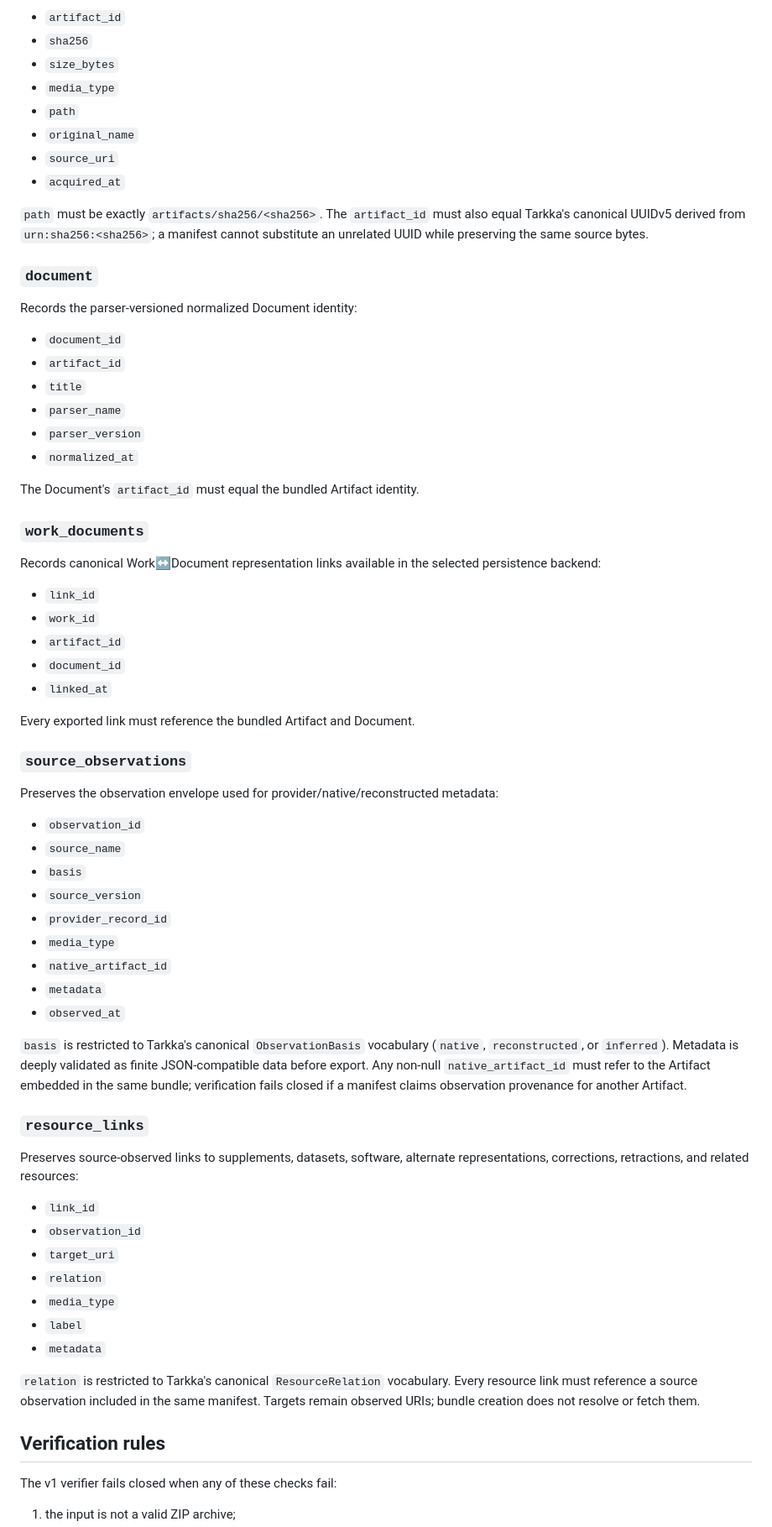
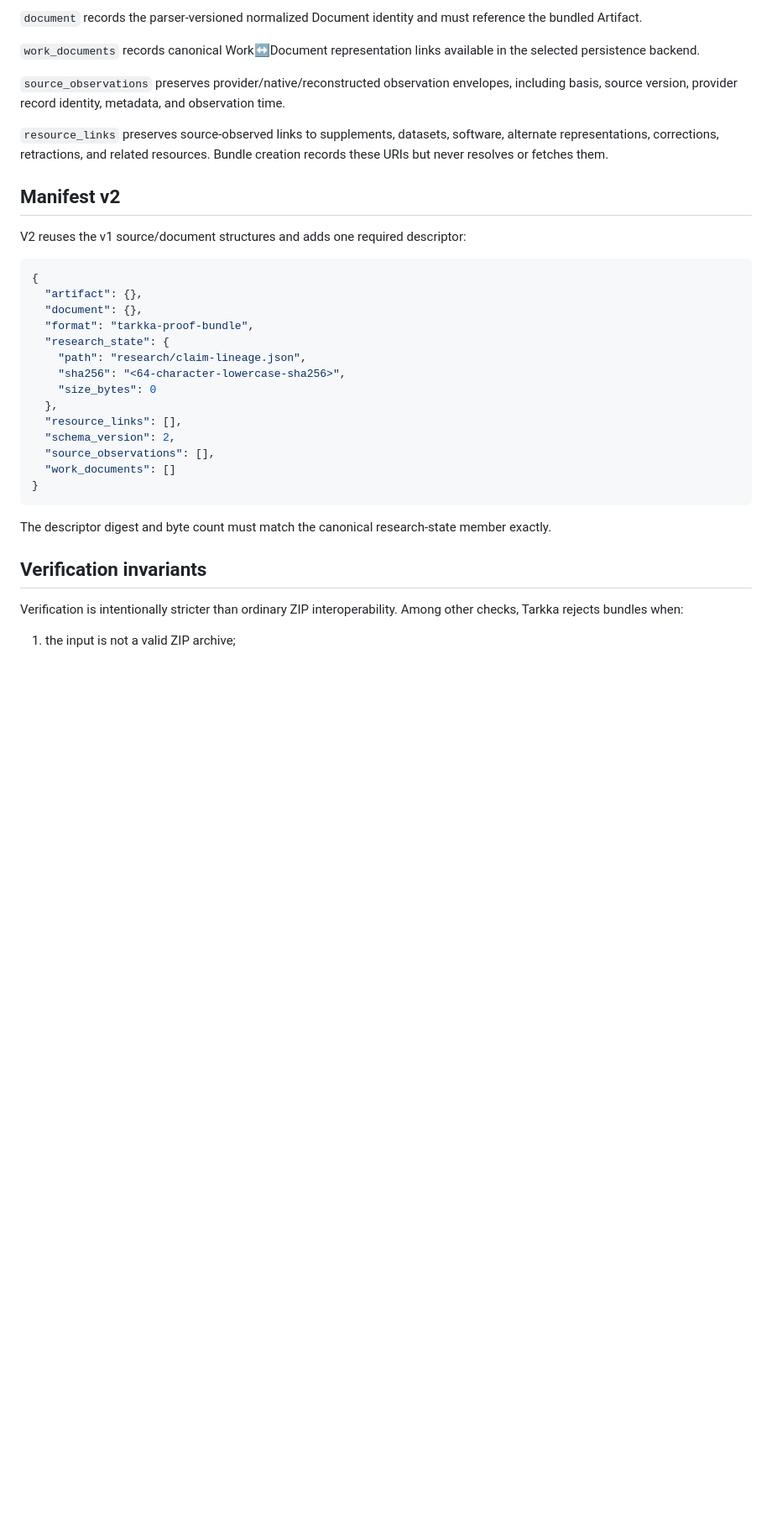
Before and after one commit to cbwinslow/Tarkka, a Markdown page: docs/PROOF_BUNDLES.md, the part around one of its changes. Shown at 84% size. Drawn GitHub-style; blank space fills up the shorter version.

````diff
--- a/docs/PROOF_BUNDLES.md
+++ b/docs/PROOF_BUNDLES.md
@@ -99,72 +160,37 @@ Records the immutable source Artifact identity and embedded member location:
 
-- `artifact_id`
-- `sha256`
-- `size_bytes`
-- `media_type`
-- `path`
-- `original_name`
-- `source_uri`
-- `acquired_at`
+`document` records the parser-versioned normalized Document identity and must reference the bundled Artifact.
 
-`path` must be exactly `artifacts/sha256/<sha256>`. The `artifact_id` must also equal Tarkka's canonical UUIDv5 derived from `urn:sha256:<sha256>`; a manifest cannot substitute an unrelated UUID while preserving the same source bytes.
+`work_documents` records canonical Work↔Document representation links available in the selected persistence backend.
 
-### `document`
+`source_observations` preserves provider/native/reconstructed observation envelopes, including basis, source version, provider record identity, metadata, and observation time.
 
-Records the parser-versioned normalized Document identity:
+`resource_links` preserves source-observed links to supplements, datasets, software, alternate representations, corrections, retractions, and related resources. Bundle creation records these URIs but never resolves or fetches them.
 
-- `document_id`
-- `artifact_id`
-- `title`
-- `parser_name`
-- `parser_version`
-- `normalized_at`
+## Manifest v2
 
-The Document's `artifact_id` must equal the bundled Artifact identity.
+V2 reuses the v1 source/document structures and adds one required descriptor:
 
-### `work_documents`
+```json
+{
+  "artifact": {},
+  "document": {},
+  "format": "tarkka-proof-bundle",
+  "research_state": {
+    "path": "research/claim-lineage.json",
+    "sha256": "<64-character-lowercase-sha256>",
+    "size_bytes": 0
+  },
+  "resource_links": [],
+  "schema_version": 2,
+  "source_observations": [],
+  "work_documents": []
+}
+```
 
-Records canonical Work↔Document representation links available in the selected persistence backend:
+The descriptor digest and byte count must match the canonical research-state member exactly.
 
-- `link_id`
-- `work_id`
-- `artifact_id`
-- `document_id`
-- `linked_at`
+## Verification invariants
 
-Every exported link must reference the bundled Artifact and Document.
-
-### `source_observations`
-
-Preserves the observation envelope used for provider/native/reconstructed metadata:
-
-- `observation_id`
-- `source_name`
-- `basis`
-- `source_version`
-- `provider_record_id`
-- `media_type`
-- `native_artifact_id`
-- `metadata`
-- `observed_at`
-
-`basis` is restricted to Tarkka's canonical `ObservationBasis` vocabulary (`native`, `reconstructed`, or `inferred`). Metadata is deeply validated as finite JSON-compatible data before export. Any non-null `native_artifact_id` must refer to the Artifact embedded in the same bundle; verification fails closed if a manifest claims observation provenance for another Artifact.
-
-### `resource_links`
-
-Preserves source-observed links to supplements, datasets, software, alternate representations, corrections, retractions, and related resources:
-
-- `link_id`
-- `observation_id`
-- `target_uri`
-- `relation`
-- `media_type`
-- `label`
-- `metadata`
-
-`relation` is restricted to Tarkka's canonical `ResourceRelation` vocabulary. Every resource link must reference a source observation included in the same manifest. Targets remain observed URIs; bundle creation does not resolve or fetch them.
-
-## Verification rules
-
-The v1 verifier fails closed when any of these checks fail:
+Verification is intentionally stricter than ordinary ZIP interoperability. Among other checks, Tarkka rejects bundles when:
 
 1. the input is not a valid ZIP archive;
````
Also changed, not shown: other parts of docs/PROOF_BUNDLES.md (+117 -63 lines).
